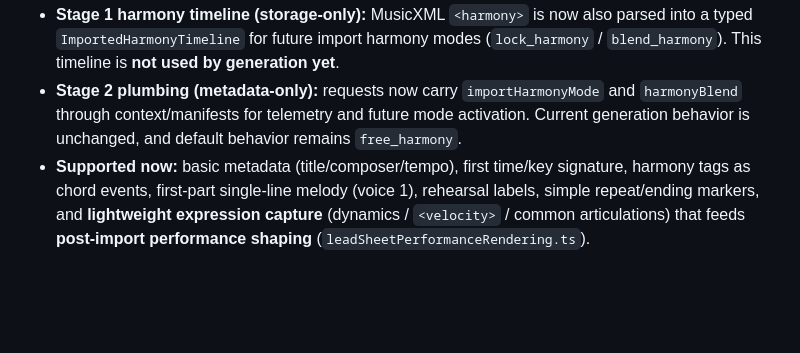
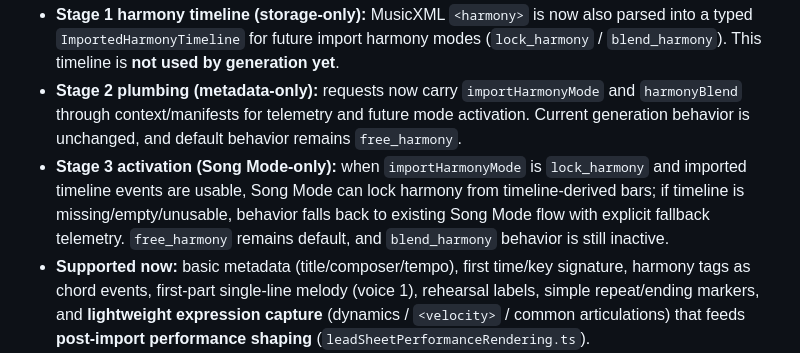
Before and after one commit to mikeb55/creative-engines, a Markdown page: README.md, the part around the change. Rendered like a GitHub page; blank space fills up the shorter version.

Commit message:
Docs: record Stage 3 Song Mode lock_harmony activation status
Made-with: Cursor

```diff
--- a/README.md
+++ b/README.md
@@ -93,6 +93,7 @@ In-app help: click **Help** in the app navigation (same content as the user guid
 - **What ships now:** a bounded `score-partwise` MusicXML importer into a shared `LeadSheet` model (`engines/composer-os-v2/core/lead-sheet/leadSheetTypes.ts`, `leadSheetMusicXmlImport.ts`), plus **MuseScore compressed `.mxl`** intake (`musicXmlScoreInput.ts` — ZIP + `META-INF/container.xml`).
 - **Stage 1 harmony timeline (storage-only):** MusicXML `<harmony>` is now also parsed into a typed `ImportedHarmonyTimeline` for future import harmony modes (`lock_harmony` / `blend_harmony`). This timeline is **not used by generation yet**.
 - **Stage 2 plumbing (metadata-only):** requests now carry `importHarmonyMode` and `harmonyBlend` through context/manifests for telemetry and future mode activation. Current generation behavior is unchanged, and default behavior remains `free_harmony`.
+- **Stage 3 activation (Song Mode-only):** when `importHarmonyMode` is `lock_harmony` and imported timeline events are usable, Song Mode can lock harmony from timeline-derived bars; if timeline is missing/empty/unusable, behavior falls back to existing Song Mode flow with explicit fallback telemetry. `free_harmony` remains default, and `blend_harmony` behavior is still inactive.
 - **Supported now:** basic metadata (title/composer/tempo), first time/key signature, harmony tags as chord events, first-part single-line melody (voice 1), rehearsal labels, simple repeat/ending markers, and **lightweight expression capture** (dynamics / `<velocity>` / common articulations) that feeds **post-import performance shaping** (`leadSheetPerformanceRendering.ts`).
 - **Safety posture:** deterministic parse output and explicit warnings when unsupported complexity is present (extra parts/staves, multiple voices, lyrics, stacked note chords); `.mxl` / XML intake surfaces **clear validation errors** for wrong roots, corrupt archives, or missing embedded scores.
 - **Intentionally deferred:** full score import, orchestral/staff expansion logic, automatic String Quartet/Big Band realization from imported lead sheets, and **score-native tempo maps / rubato** (no ritard, accel, fermata, or swing reconstruction yet).
```
Also changed, not shown: docs/COMPOSER_OS_ROADMAP.md (+6 -4 lines).
